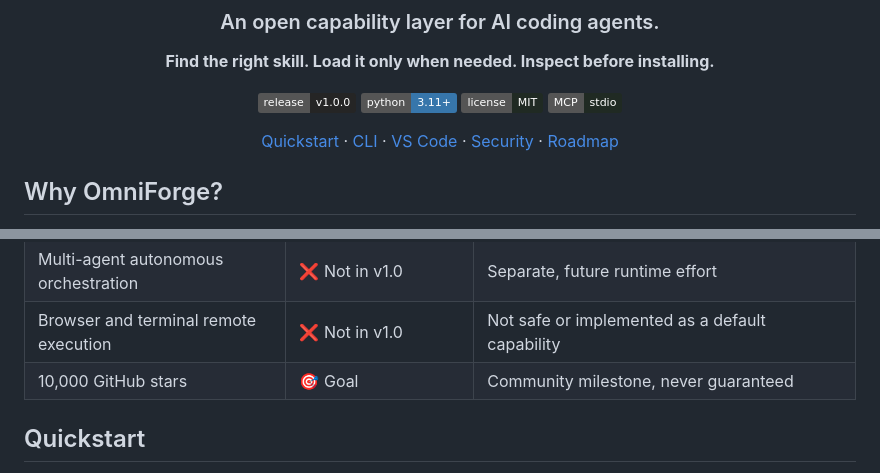
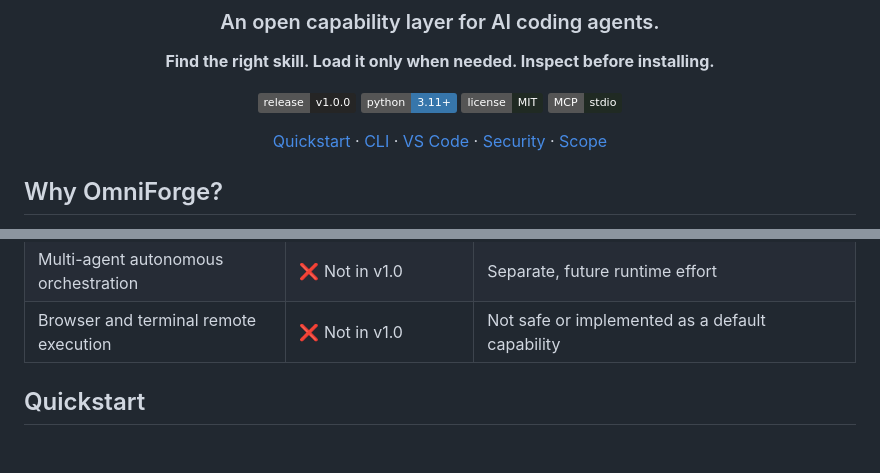
Before and after one commit to muhdmunir961-byte/omniforge, a Markdown page: README.md, 2 parts joined by grey strips. GitHub-like rendering; badges without logos; blank space fills up the shorter version.

Commit message:
docs: focus README.md on actual OmniForge usage and verified status

```diff
--- a/README.md
+++ b/README.md
@@ -8,7 +8,7 @@
 
 ![Version](https://img.shields.io/badge/release-v1.0.0-252525) ![Python](https://img.shields.io/badge/python-3.11%2B-3776ab) ![License](https://img.shields.io/badge/license-MIT-202a23) ![MCP](https://img.shields.io/badge/MCP-stdio-202a23)
 
-[Quickstart](#quickstart) · [CLI](#cli-commands) · [VS Code](#vs-code-integration) · [Security](SECURITY.md) · [Roadmap](ROADMAP.md)
+[Quickstart](#quickstart) · [CLI](#cli-commands) · [VS Code](#vs-code-integration) · [Security](SECURITY.md) · [Scope](ROADMAP.md)
 
 </div>
 
@@ -33,7 +33,6 @@ OmniForge does **not** provide a replacement language model, a fully autonomous
 | Tool discovery catalog | ✅ Bundled | 112 **unverified candidate** GitHub tools (not implementations) |
 | Multi-agent autonomous orchestration | ❌ Not in v1.0 | Separate, future runtime effort |
 | Browser and terminal remote execution | ❌ Not in v1.0 | Not safe or implemented as a default capability |
-| 10,000 GitHub stars | 🎯 Goal | Community milestone, never guaranteed |
 
 ## Quickstart
 
```
